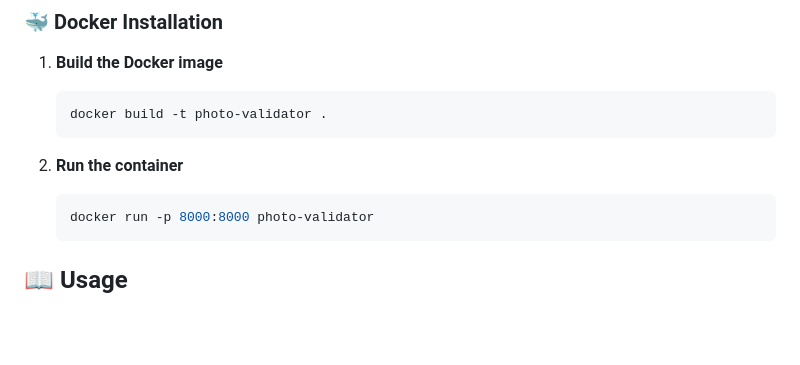
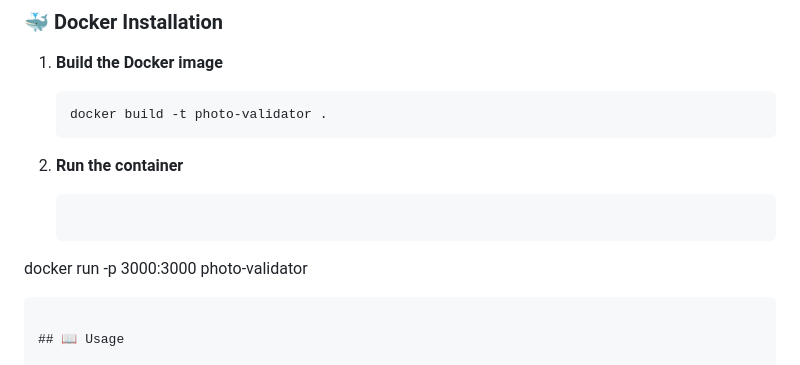
Before and after one commit to Ashish-Pandey62/Photo-Validation-System, a Markdown page: README.md, the part around the change. GitHub-like rendering; blank space fills up the shorter version.

Commit message:
listening at 3000

````diff
--- a/README.md
+++ b/README.md
@@ -97,7 +97,7 @@ A robust Django-based web application for automated photo validation with compre
 
 2. **Run the container**
    ```bash
-   docker run -p 8000:8000 photo-validator
+docker run -p 3000:3000 photo-validator
    ```
 
 ## 📖 Usage
````
